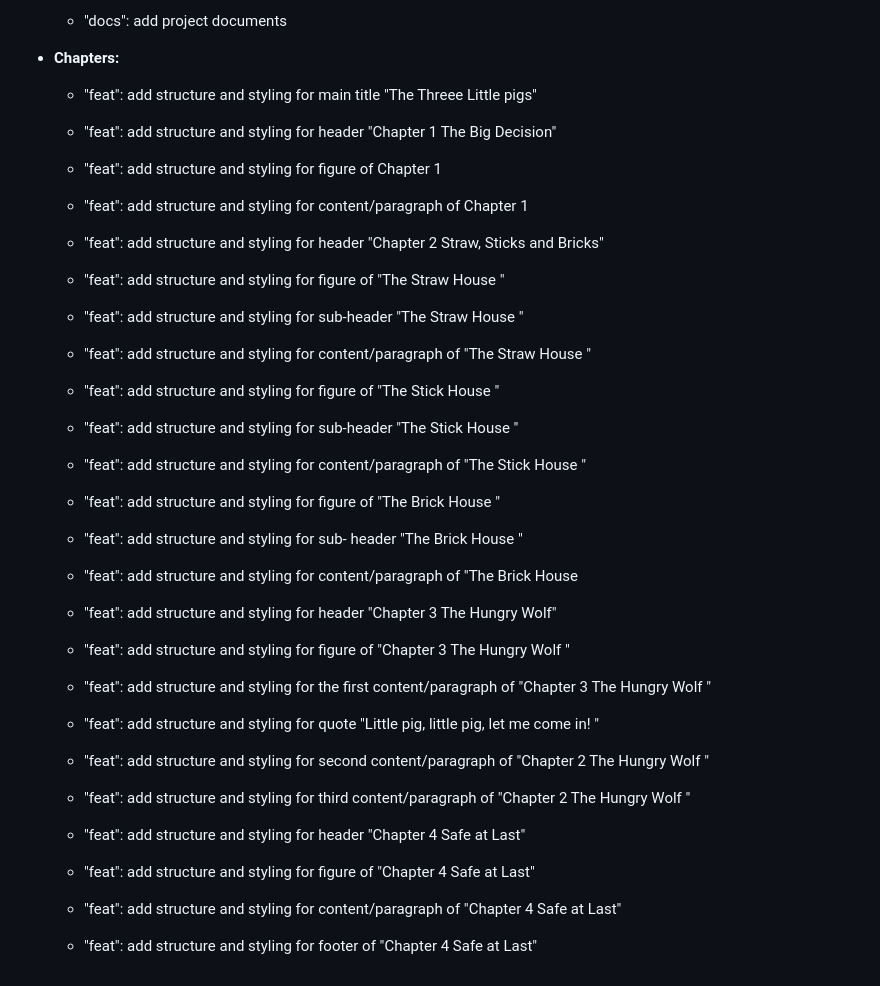
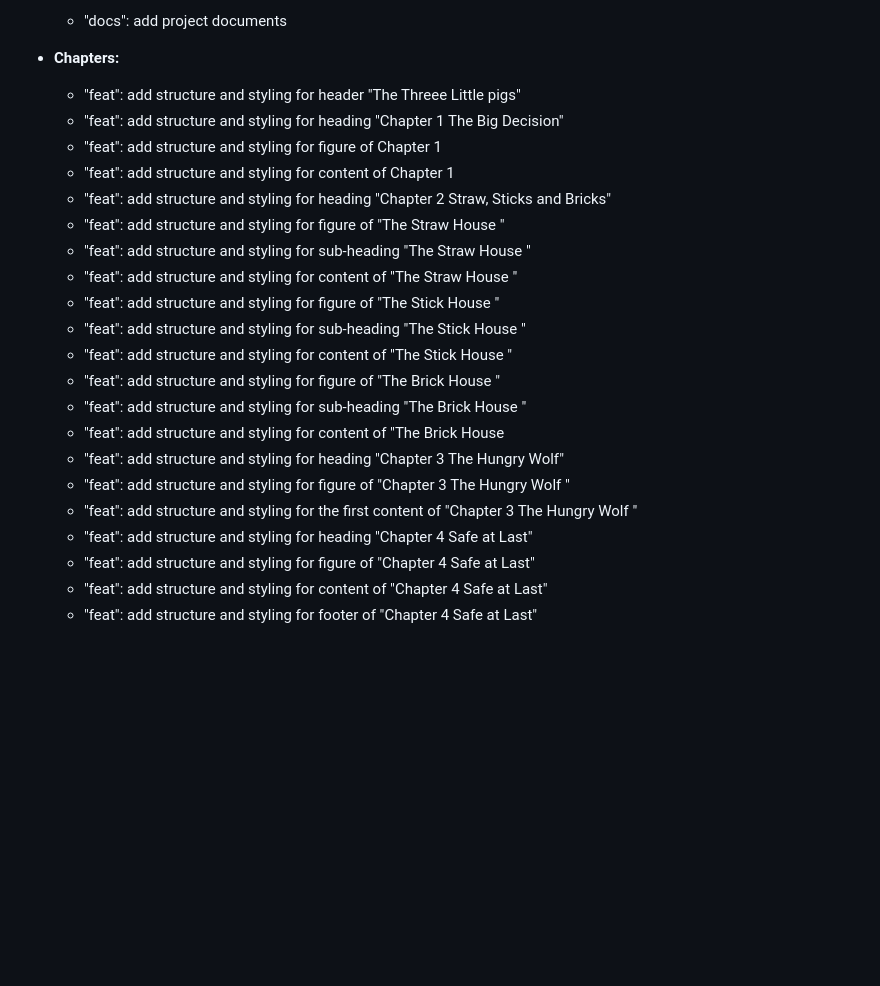
Before and after one commit to Alexapop/ex-git-three-little-pigs, a Markdown page: README.md, the part around the change. Drawn GitHub-style; blank space fills up the shorter version.

Commit message:
docs: udapte planning information

```diff
--- a/README.md
+++ b/README.md
@@ -88,28 +88,24 @@ To ensure this story is accessible to a larger variety of readers I implemented:
 
 
 * **Chapters:**
-   - "feat": add structure and styling for main title "The Threee Little pigs"
-
-	- "feat": add structure and styling for header "Chapter 1 The Big Decision"
+   - "feat": add structure and styling for header "The Threee Little pigs"
+	- "feat": add structure and styling for heading "Chapter 1 The Big Decision"
 	- "feat": add structure and styling for figure of Chapter 1
-	- "feat": add structure and styling for content/paragraph of Chapter 1
-	- "feat": add structure and styling for header  "Chapter 2 Straw, Sticks and Bricks"
+	- "feat": add structure and styling for content of Chapter 1
+	- "feat": add structure and styling for heading "Chapter 2 Straw, Sticks and Bricks"
 	- "feat": add structure and styling for  figure of "The Straw House "
-	- "feat": add structure and styling for sub-header "The Straw House "
-	- "feat": add structure and styling for content/paragraph of "The Straw House "
+	- "feat": add structure and styling for sub-heading "The Straw House "
+	- "feat": add structure and styling for content of "The Straw House "
 	- "feat": add structure and styling for  figure of "The Stick House "
-	- "feat": add structure and styling for sub-header "The Stick House "
-	- "feat": add structure and styling for content/paragraph of "The Stick House "
+	- "feat": add structure and styling for sub-heading "The Stick House "
+	- "feat": add structure and styling for content of "The Stick House "
 	- "feat": add structure and styling for  figure of "The Brick House "
-	- "feat": add structure and styling for sub- header "The Brick House "
-	- "feat": add structure and styling for content/paragraph of "The Brick House
-   - "feat": add structure and styling for header  "Chapter 3 The Hungry Wolf"
+	- "feat": add structure and styling for sub-heading "The Brick House "
+	- "feat": add structure and styling for content of "The Brick House
+   - "feat": add structure and styling for heading  "Chapter 3 The Hungry Wolf"
    - "feat": add structure and styling for  figure of "Chapter 3 The Hungry Wolf "
-   - "feat": add structure and styling for the first content/paragraph of "Chapter 3 The Hungry Wolf "
-   - "feat": add structure and styling for quote "Little pig, little pig, let me come in! "
-   - "feat": add structure and styling for second content/paragraph of "Chapter 2 The Hungry Wolf "
-   - "feat": add structure and styling for third content/paragraph of "Chapter 2 The Hungry Wolf "
-   - "feat": add structure and styling for header  "Chapter 4 Safe at Last"
+   - "feat": add structure and styling for the first content of "Chapter 3 The Hungry Wolf "
+   - "feat": add structure and styling for heading  "Chapter 4 Safe at Last"
    - "feat": add structure and styling for figure of "Chapter 4 Safe at Last"
-   - "feat": add structure and styling for content/paragraph of "Chapter 4 Safe at Last"
+   - "feat": add structure and styling for content of "Chapter 4 Safe at Last"
    - "feat": add structure and styling for footer of "Chapter 4 Safe at Last"
```
